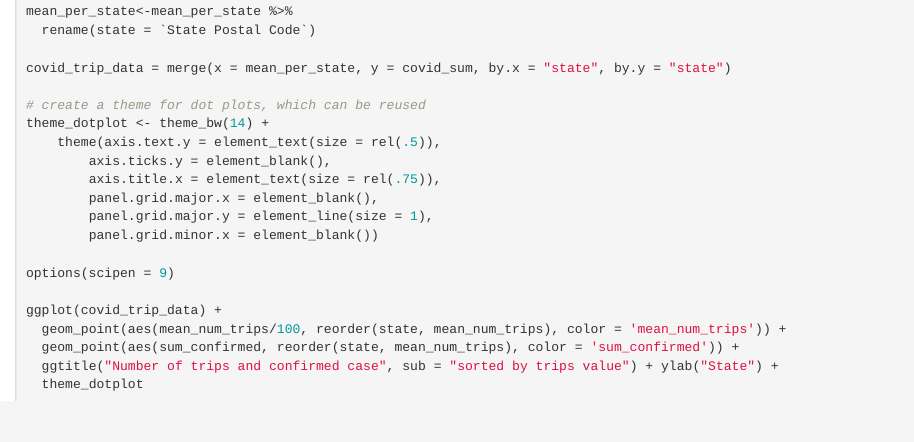
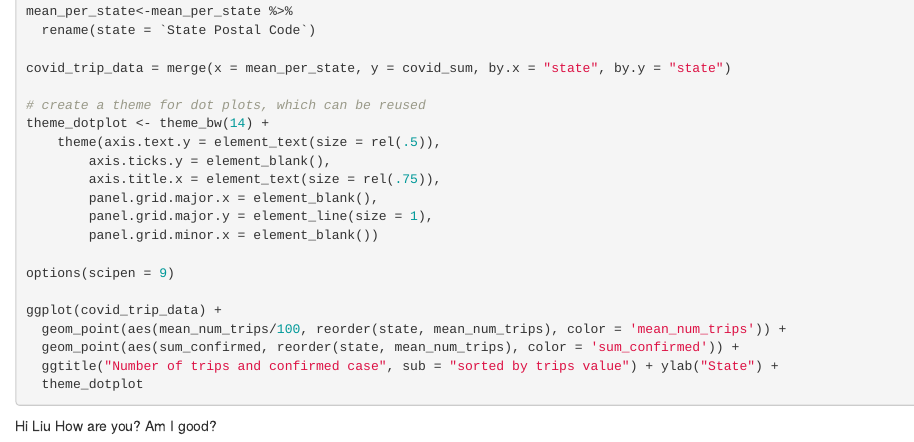
Before and after one commit to ConnieeeeeLIU/TransportationDuirngPandemic, an R Markdown document (05-results.Rmd): the page in a window 1100 px wide, from 2150 px down. Rendered offline with R 4.5, knitr and Pandoc, with nearby package versions; the code chunks are not run, so their results and figures are left out; drawn as R Markdown's standard HTML page in place of the format the file asks for.

Commit message:
Test push

````diff
--- a/05-results.Rmd
+++ b/05-results.Rmd
@@ -137,3 +137,6 @@ ggplot(covid_trip_data) +
   theme_dotplot
 
 ```
+Hi Liu
+How are you?
+Am I good?
````
